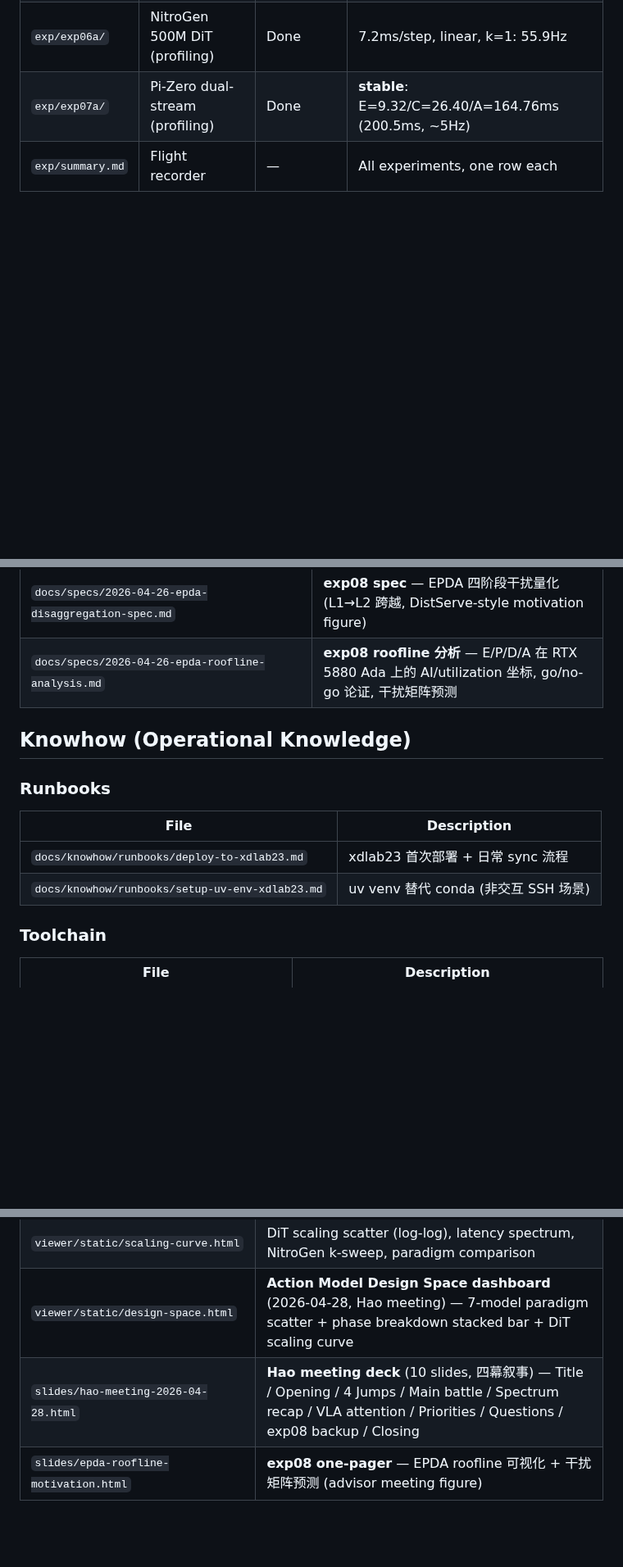
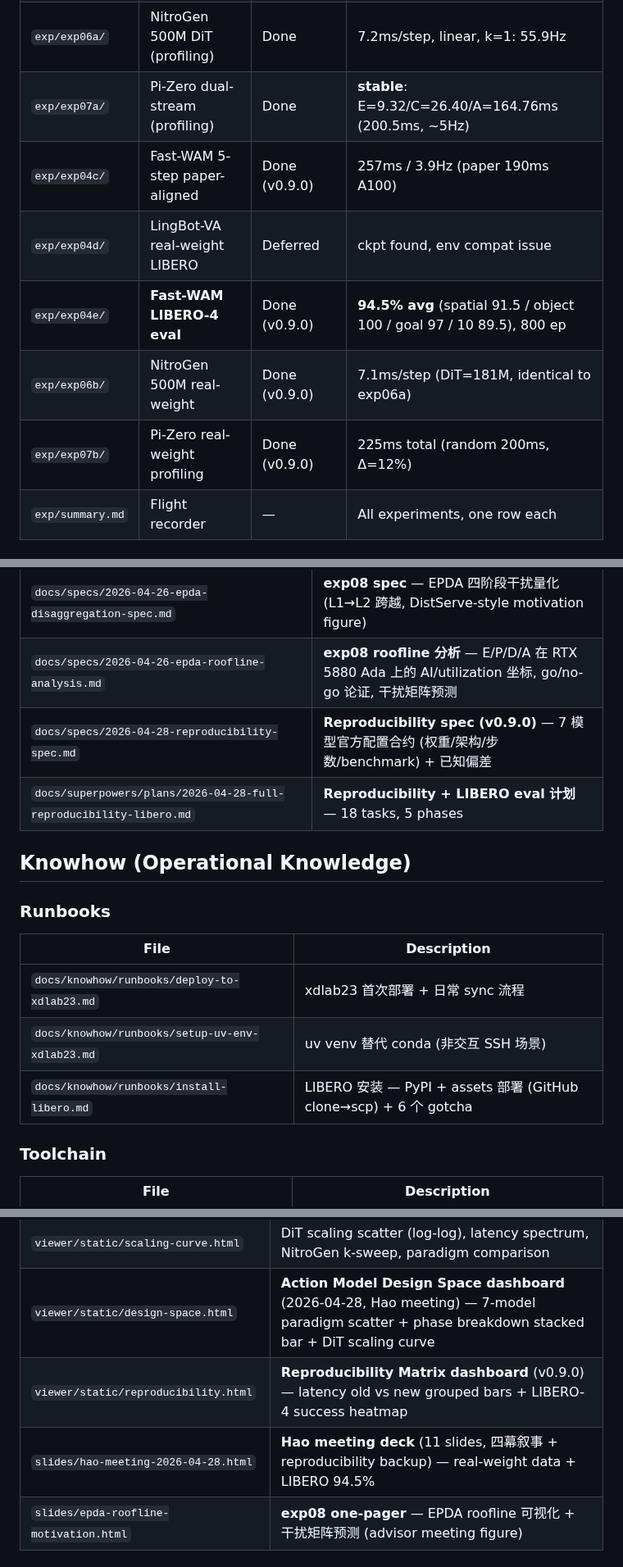
Before and after one commit to freemty/vla-profiler, a Markdown page: docs/README.md, 3 parts joined by grey strips. Shown at 82% size. Rendered like a GitHub page; blank space fills up the shorter version.

Commit message:
docs: sync README index + CLAUDE.md refs for v0.9.0 (6 new experiments, 3 new docs, dashboard)

```diff
--- a/docs/README.md
+++ b/docs/README.md
@@ -40,6 +40,11 @@ Project documentation map. All paths relative to repo root.
 | `exp/exp05b/` | Qwen2.5-VL-3B (attention) | Done | Disambiguation: Gini collapse = VLA fine-tuning |
 | `exp/exp06a/` | NitroGen 500M DiT (profiling) | Done | 7.2ms/step, linear, k=1: 55.9Hz |
 | `exp/exp07a/` | Pi-Zero dual-stream (profiling) | Done | **stable**: E=9.32/C=26.40/A=164.76ms (200.5ms, ~5Hz) |
+| `exp/exp04c/` | Fast-WAM 5-step paper-aligned | Done (v0.9.0) | 257ms / 3.9Hz (paper 190ms A100) |
+| `exp/exp04d/` | LingBot-VA real-weight LIBERO | Deferred | ckpt found, env compat issue |
+| `exp/exp04e/` | **Fast-WAM LIBERO-4 eval** | Done (v0.9.0) | **94.5% avg** (spatial 91.5 / object 100 / goal 97 / 10 89.5), 800 ep |
+| `exp/exp06b/` | NitroGen 500M real-weight | Done (v0.9.0) | 7.1ms/step (DiT=181M, identical to exp06a) |
+| `exp/exp07b/` | Pi-Zero real-weight profiling | Done (v0.9.0) | 225ms total (random 200ms, Δ=12%) |
 | `exp/summary.md` | Flight recorder | — | All experiments, one row each |
 
 ## Design Specs & Plans
@@ -52,6 +57,8 @@ Project documentation map. All paths relative to repo root.
 | `docs/superpowers/plans/2026-04-15-attention-overlay-visualization.md` | Attention overlay 实施计划 |
 | `docs/specs/2026-04-26-epda-disaggregation-spec.md` | **exp08 spec** — EPDA 四阶段干扰量化 (L1→L2 跨越, DistServe-style motivation figure) |
 | `docs/specs/2026-04-26-epda-roofline-analysis.md` | **exp08 roofline 分析** — E/P/D/A 在 RTX 5880 Ada 上的 AI/utilization 坐标, go/no-go 论证, 干扰矩阵预测 |
+| `docs/specs/2026-04-28-reproducibility-spec.md` | **Reproducibility spec (v0.9.0)** — 7 模型官方配置合约 (权重/架构/步数/benchmark) + 已知偏差 |
+| `docs/superpowers/plans/2026-04-28-full-reproducibility-libero.md` | **Reproducibility + LIBERO eval 计划** — 18 tasks, 5 phases |
 
 ## Knowhow (Operational Knowledge)
 
@@ -61,6 +68,7 @@ Project documentation map. All paths relative to repo root.
 |------|-------------|
 | `docs/knowhow/runbooks/deploy-to-xdlab23.md` | xdlab23 首次部署 + 日常 sync 流程 |
 | `docs/knowhow/runbooks/setup-uv-env-xdlab23.md` | uv venv 替代 conda (非交互 SSH 场景) |
+| `docs/knowhow/runbooks/install-libero.md` | LIBERO 安装 — PyPI + assets 部署 (GitHub clone→scp) + 6 个 gotcha |
 
 ### Toolchain
 
@@ -122,7 +132,8 @@ Project documentation map. All paths relative to repo root.
 | `viewer/static/survey-dashboard.html` | Interactive survey dashboard (Pareto, pipeline comparison, maturity matrix) |
 | `viewer/static/scaling-curve.html` | DiT scaling scatter (log-log), latency spectrum, NitroGen k-sweep, paradigm comparison |
 | `viewer/static/design-space.html` | **Action Model Design Space dashboard** (2026-04-28, Hao meeting) — 7-model paradigm scatter + phase breakdown stacked bar + DiT scaling curve |
-| `slides/hao-meeting-2026-04-28.html` | **Hao meeting deck** (10 slides, 四幕叙事) — Title / Opening / 4 Jumps / Main battle / Spectrum recap / VLA attention / Priorities / Questions / exp08 backup / Closing |
+| `viewer/static/reproducibility.html` | **Reproducibility Matrix dashboard** (v0.9.0) — latency old vs new grouped bars + LIBERO-4 success heatmap |
+| `slides/hao-meeting-2026-04-28.html` | **Hao meeting deck** (11 slides, 四幕叙事 + reproducibility backup) — real-weight data + LIBERO 94.5% |
 | `slides/epda-roofline-motivation.html` | **exp08 one-pager** — EPDA roofline 可视化 + 干扰矩阵预测 (advisor meeting figure) |
 
 ## Meeting & Planning
```
Also changed, not shown: other parts of docs/README.md (+4 -1 lines), CLAUDE.md (+3 -1 lines).
